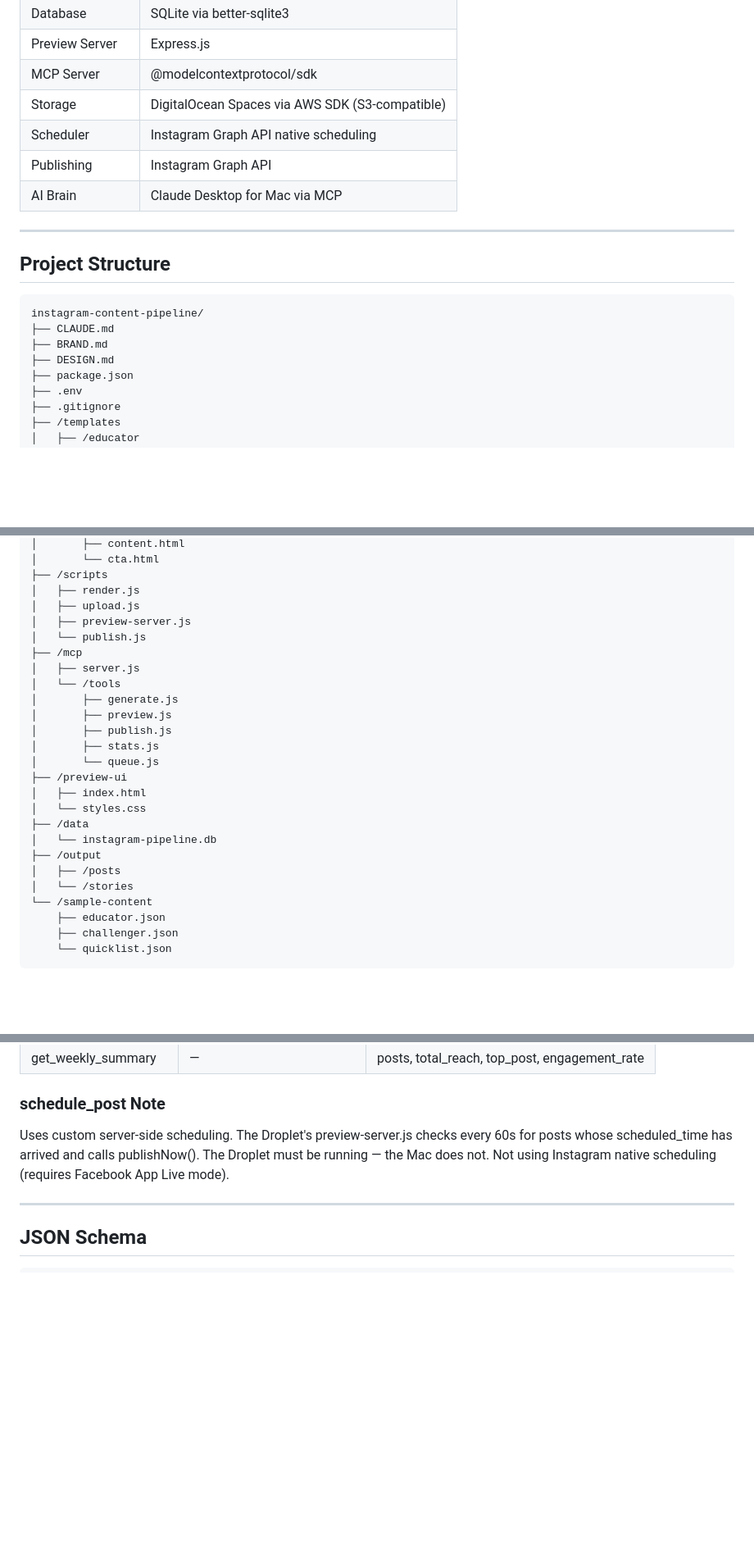
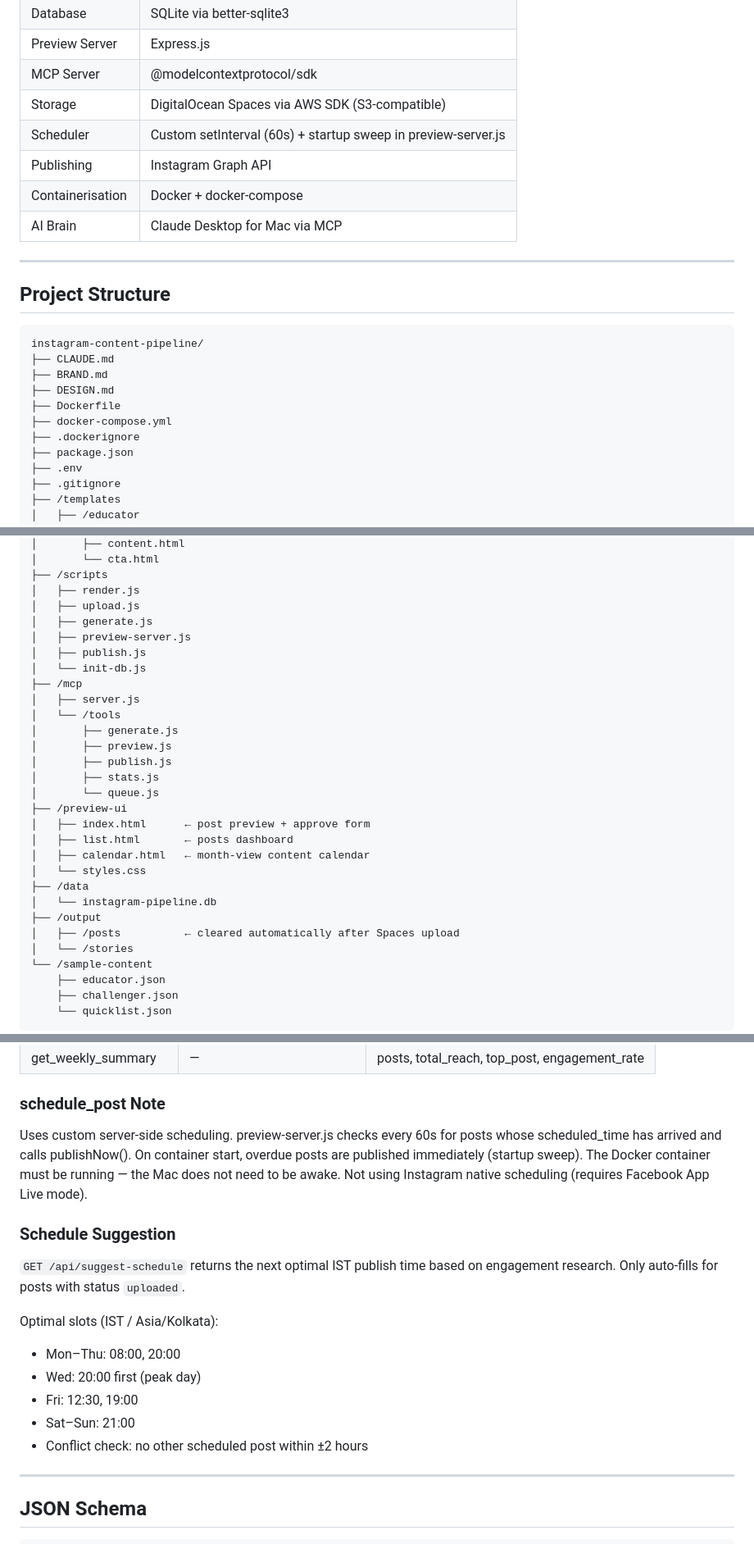
Before and after one commit to santu-git/instagram-content-pipeline, a Markdown page: CLAUDE.md, 3 parts joined by grey strips. Shown at 82% size. Drawn GitHub-style; blank space fills up the shorter version.

```diff
--- a/CLAUDE.md
+++ b/CLAUDE.md
@@ -122,8 +129,9 @@ Claude runs via Claude Desktop subscription through MCP protocol.
 | Preview Server | Express.js |
 | MCP Server | @modelcontextprotocol/sdk |
 | Storage | DigitalOcean Spaces via AWS SDK (S3-compatible) |
-| Scheduler | Instagram Graph API native scheduling |
+| Scheduler | Custom setInterval (60s) + startup sweep in preview-server.js |
 | Publishing | Instagram Graph API |
+| Containerisation | Docker + docker-compose |
 | AI Brain | Claude Desktop for Mac via MCP |
 
 ---
@@ -135,6 +143,9 @@ instagram-content-pipeline/
 ├── CLAUDE.md
 ├── BRAND.md
 ├── DESIGN.md
+├── Dockerfile
+├── docker-compose.yml
+├── .dockerignore
 ├── package.json
 ├── .env
 ├── .gitignore
@@ -154,8 +165,10 @@ instagram-content-pipeline/
 ├── /scripts
 │   ├── render.js
 │   ├── upload.js
+│   ├── generate.js
 │   ├── preview-server.js
-│   └── publish.js
+│   ├── publish.js
+│   └── init-db.js
 ├── /mcp
 │   ├── server.js
 │   └── /tools
@@ -165,12 +178,14 @@ instagram-content-pipeline/
 │       ├── stats.js
 │       └── queue.js
 ├── /preview-ui
-│   ├── index.html
+│   ├── index.html      ← post preview + approve form
+│   ├── list.html       ← posts dashboard
+│   ├── calendar.html   ← month-view content calendar
 │   └── styles.css
 ├── /data
 │   └── instagram-pipeline.db
 ├── /output
-│   ├── /posts
+│   ├── /posts          ← cleared automatically after Spaces upload
 │   └── /stories
 └── /sample-content
     ├── educator.json
@@ -230,10 +245,23 @@ CREATE TABLE published_posts (
 
 ### schedule_post Note
 
-Uses custom server-side scheduling. The Droplet's preview-server.js
-checks every 60s for posts whose scheduled_time has arrived and
-calls publishNow(). The Droplet must be running — the Mac does not.
+Uses custom server-side scheduling. preview-server.js checks every 60s
+for posts whose scheduled_time has arrived and calls publishNow().
+On container start, overdue posts are published immediately (startup sweep).
+The Docker container must be running — the Mac does not need to be awake.
 Not using Instagram native scheduling (requires Facebook App Live mode).
+
+### Schedule Suggestion
+
+`GET /api/suggest-schedule` returns the next optimal IST publish time
+based on engagement research. Only auto-fills for posts with status `uploaded`.
+
+Optimal slots (IST / Asia/Kolkata):
+- Mon–Thu: 08:00, 20:00
+- Wed: 20:00 first (peak day)
+- Fri: 12:30, 19:00
+- Sat–Sun: 21:00
+- Conflict check: no other scheduled post within ±2 hours
 
 ---
 
```
Also changed, not shown: other parts of CLAUDE.md (+64 -34 lines).
